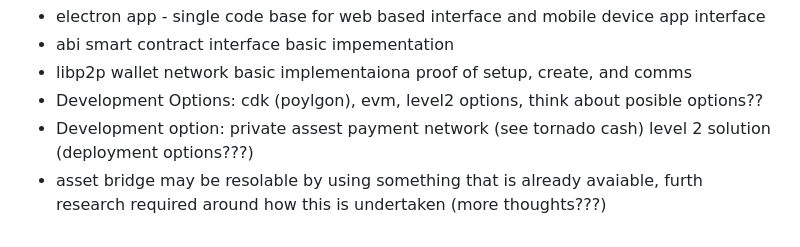
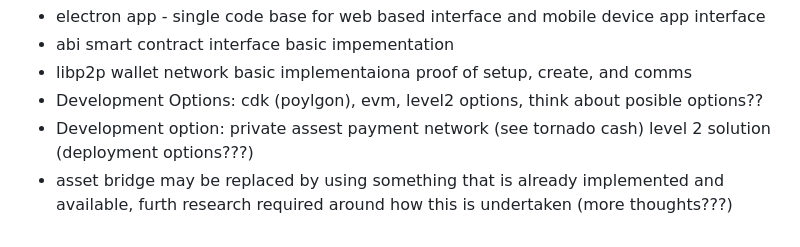
Before and after one commit to eh7/wallet-platform, a Markdown page: README.md, the part around the change. Drawn GitHub-style.

Commit message:
update text in Current Development Status; asset bridge statment in README.md

```diff
--- a/README.md
+++ b/README.md
@@ -81,4 +81,4 @@ Current Development Status;
  * libp2p wallet network basic implementaiona proof of setup, create, and comms
  * Development Options: cdk (poylgon), evm, level2 options, think about posible options??
  * Development option: private assest payment network (see tornado cash) level 2 solution (deployment options???)
- * asset bridge may be resolable by using something that is already avaiable, furth research required around how this is undertaken (more thoughts???)
+ * asset bridge may be replaced by using something that is already implemented and available, furth research required around how this is undertaken (more thoughts???)
```
